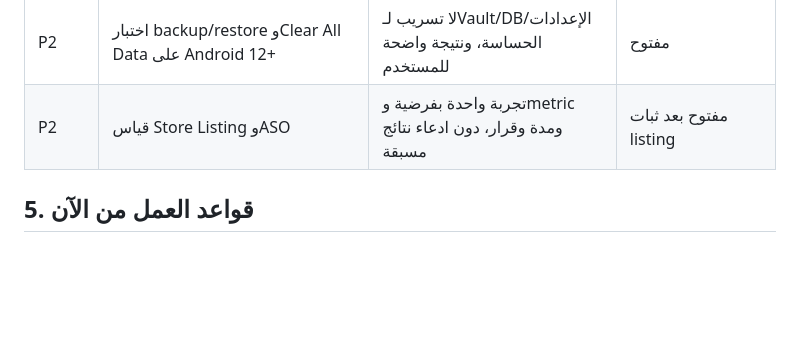
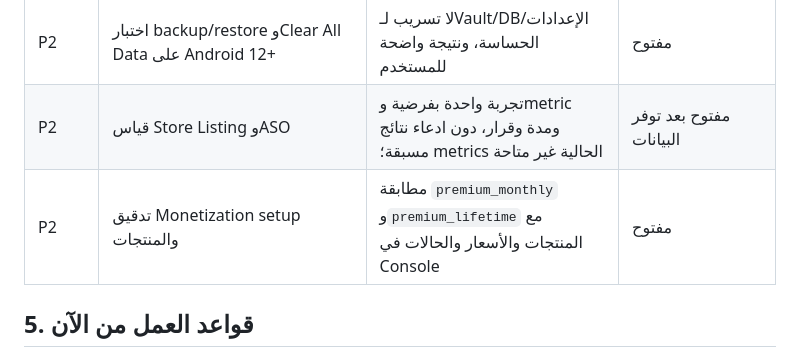
Before and after one commit to toufikben/AI-Super-Cleaner-Ultimate, a Markdown page: ROADMAP.md, the part around the change. Rendered like a GitHub page; blank space fills up the shorter version.

```diff
--- a/ROADMAP.md
+++ b/ROADMAP.md
@@ -59,7 +59,8 @@
 | P1 | تدقيق Billing/Ads/UMP وData Safety | entitlement بعد restart/expiry/refund، وconsent قبل الإعلانات، وتطابق السياسة | مفتوح |
 | P2 | تدقيق Privacy Scanner على Android 11+ | إثبات أن package visibility المحدودة تحقق الوعد الوظيفي | مفتوح |
 | P2 | اختبار backup/restore وClear All Data على Android 12+ | لا تسريب لـVault/DB/الإعدادات الحساسة، ونتيجة واضحة للمستخدم | مفتوح |
-| P2 | قياس Store Listing وASO | تجربة واحدة بفرضية وmetric ومدة وقرار، دون ادعاء نتائج مسبقة | مفتوح بعد ثبات listing |
+| P2 | قياس Store Listing وASO | تجربة واحدة بفرضية وmetric ومدة وقرار، دون ادعاء نتائج مسبقة؛ metrics الحالية غير متاحة | مفتوح بعد توفر البيانات |
+| P2 | تدقيق Monetization setup والمنتجات | مطابقة `premium_monthly` و`premium_lifetime` مع المنتجات والأسعار والحالات في Console | مفتوح |
 
 ## 5. قواعد العمل من الآن
 
```
Also changed, not shown: PLAY_CONSOLE_LIVE_STATUS_2026-09-20.md (+3 -0 lines).
